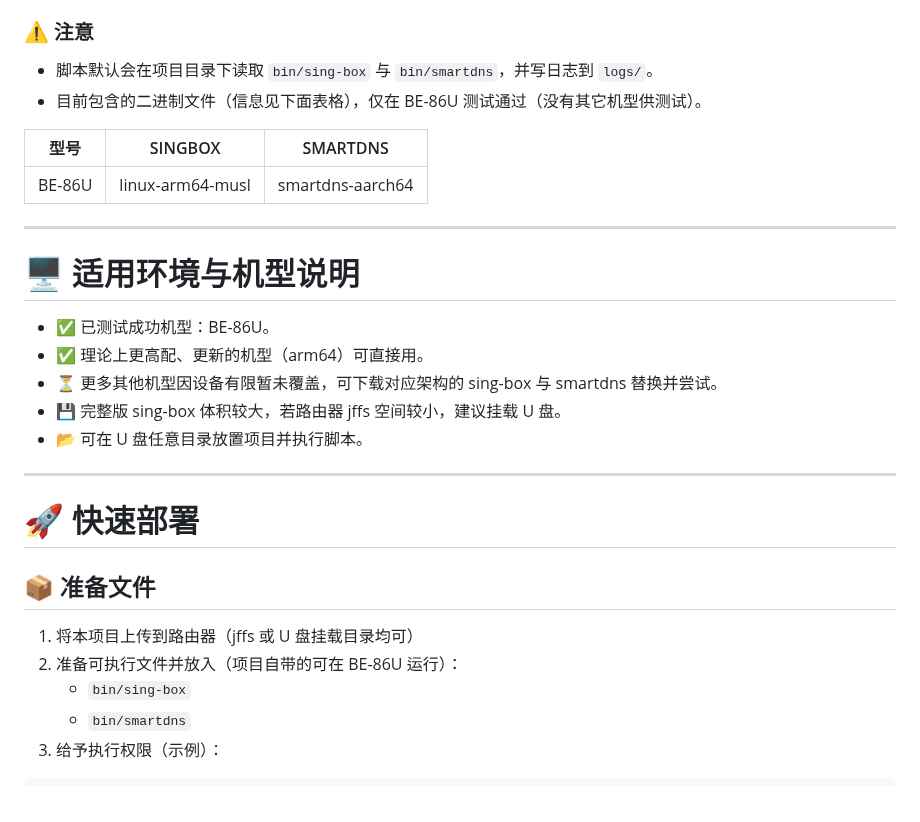
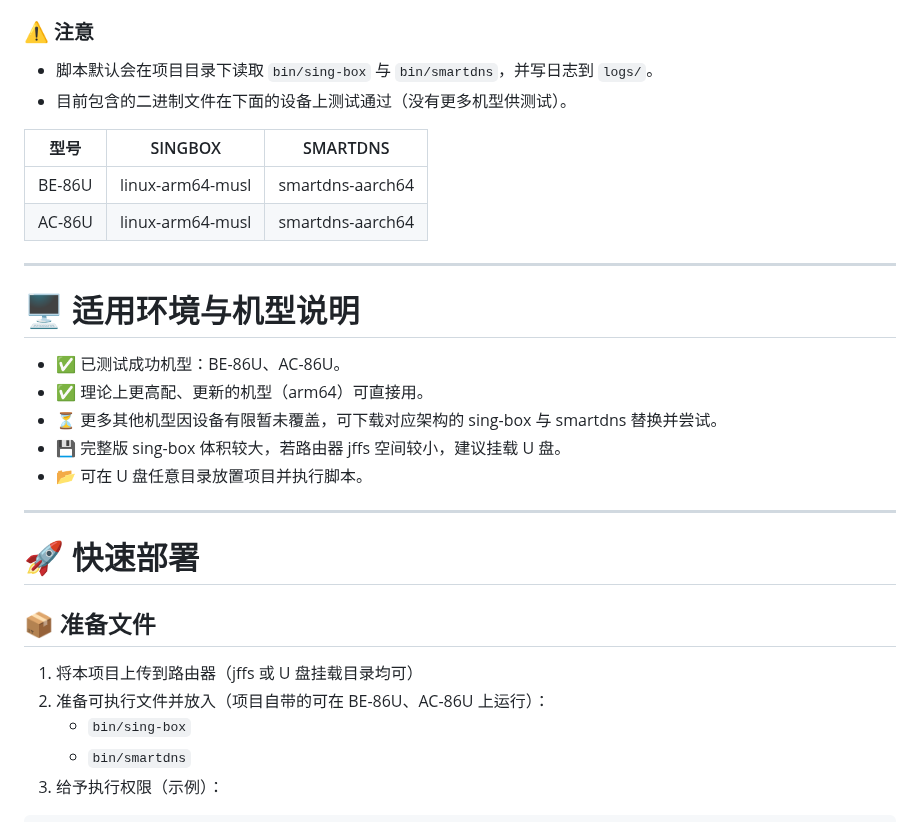
Before and after one commit to LandDuck/merlin-box, a Markdown page: README.md, the part around the change. Drawn GitHub-style; blank space fills up the shorter version.

Commit message:
Update README.md to include AC-86U compatibility and testing details

```diff
--- a/README.md
+++ b/README.md
@@ -175,17 +175,18 @@ merlin-box/
 ### ⚠️ 注意
 
 - 脚本默认会在项目目录下读取 `bin/sing-box` 与 `bin/smartdns`，并写日志到 `logs/`。
-- 目前包含的二进制文件（信息见下面表格），仅在 BE-86U 测试通过（没有其它机型供测试）。
+- 目前包含的二进制文件在下面的设备上测试通过（没有更多机型供测试）。
 
 | 型号   | SINGBOX          | SMARTDNS         |
 |--------|------------------|------------------|
 | BE-86U | linux-arm64-musl | smartdns-aarch64 |
+| AC-86U | linux-arm64-musl | smartdns-aarch64 |
 
 ---
 
 # 🖥️ 适用环境与机型说明
 
-- ✅ 已测试成功机型：BE-86U。
+- ✅ 已测试成功机型：BE-86U、AC-86U。
 - ✅ 理论上更高配、更新的机型（arm64）可直接用。
 - ⏳ 更多其他机型因设备有限暂未覆盖，可下载对应架构的 sing-box 与 smartdns 替换并尝试。
 - 💾 完整版 sing-box 体积较大，若路由器 jffs 空间较小，建议挂载 U 盘。
@@ -198,7 +199,7 @@ merlin-box/
 ## 📦 准备文件
 
 1. 将本项目上传到路由器（jffs 或 U 盘挂载目录均可）
-2. 准备可执行文件并放入（项目自带的可在 BE-86U 运行）：
+2. 准备可执行文件并放入（项目自带的可在 BE-86U、AC-86U 上运行）：
     - `bin/sing-box`
     - `bin/smartdns`
 3. 给予执行权限（示例）：
```
